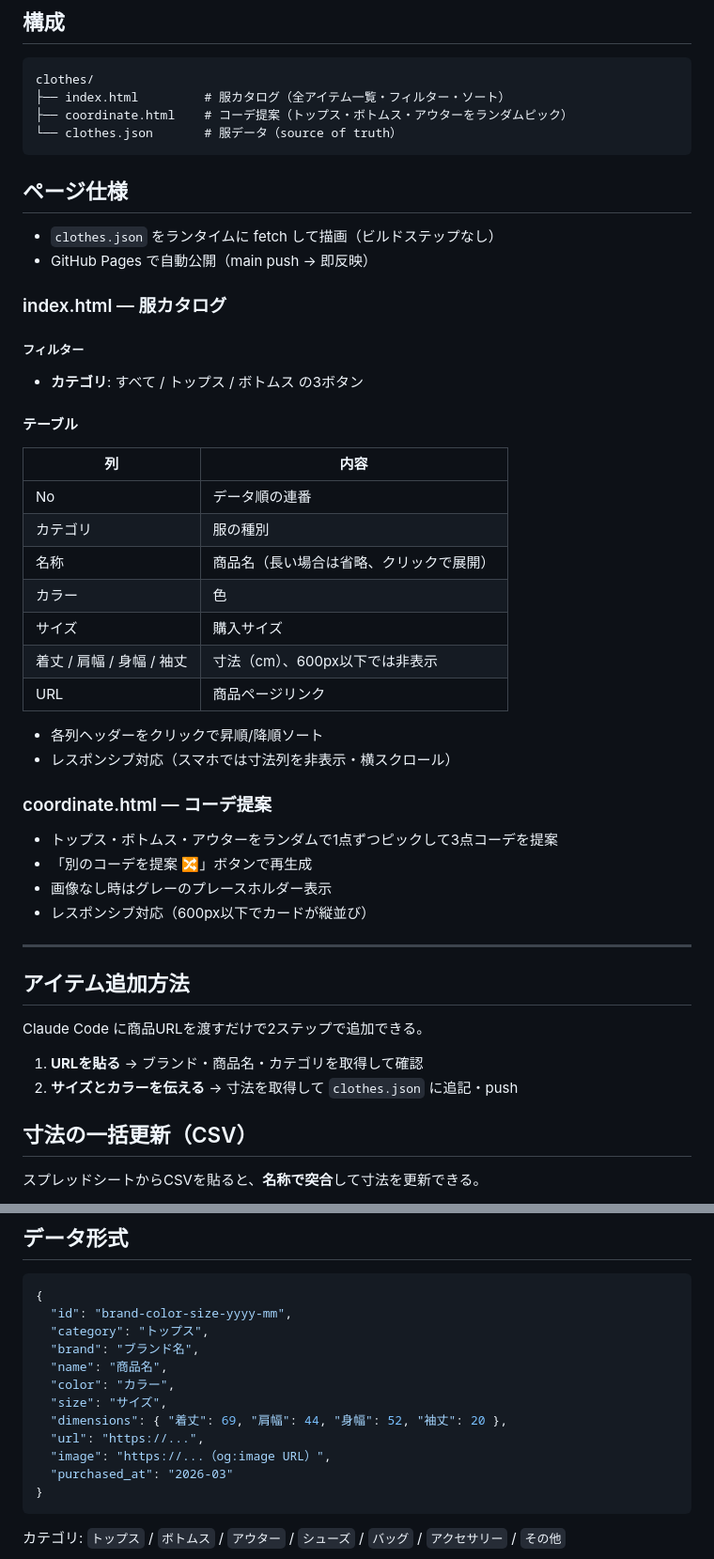
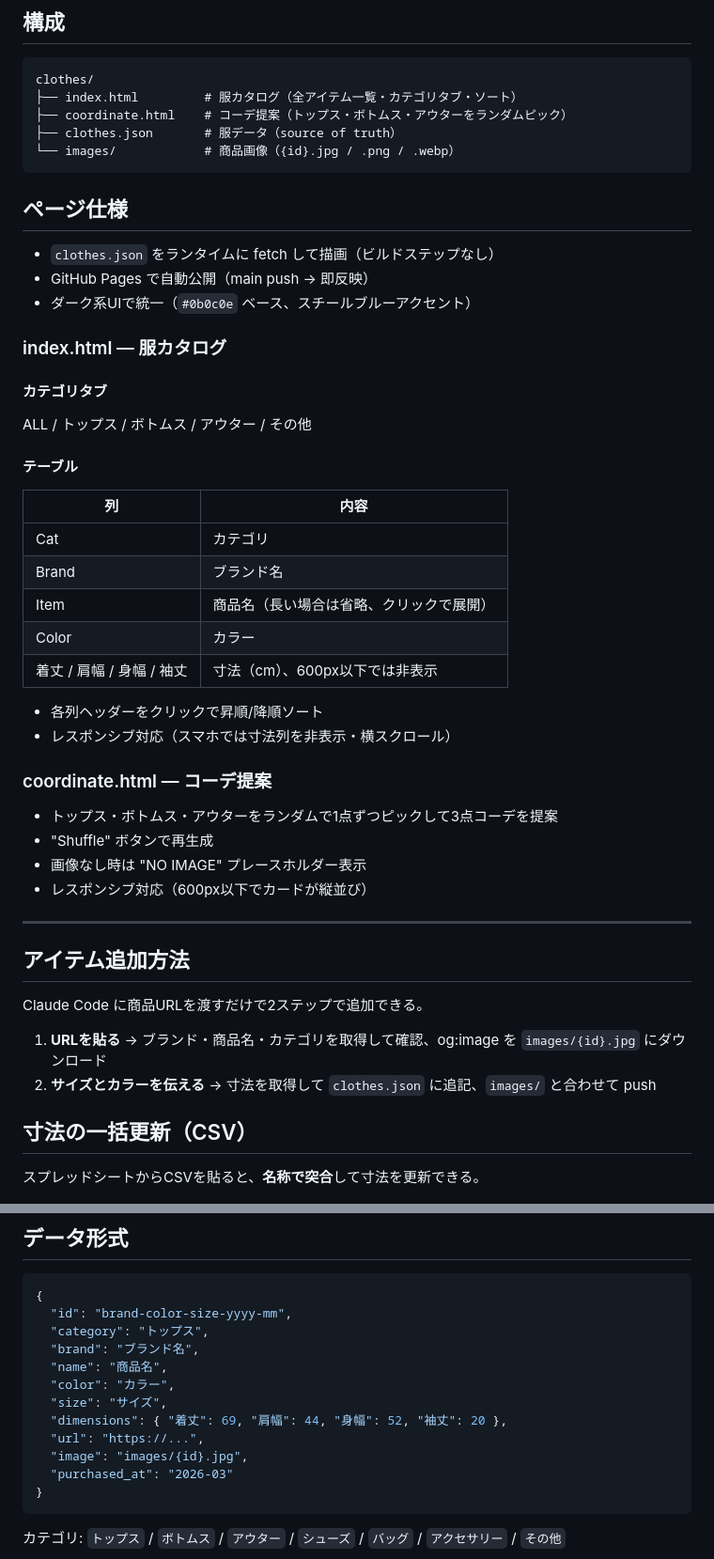
Before and after one commit to monoporhy/clothes, a Markdown page: README.md, 2 parts joined by grey strips. Shown at 94% size. GitHub-like rendering.

Commit message:
docs: README更新 - UI刷新・画像ローカル保存対応を反映
Co-Authored-By: Claude Sonnet 4.6 <noreply@anthropic.com>

````diff
--- a/README.md
+++ b/README.md
@@ -15,33 +15,33 @@
 
 ```
 clothes/
-├── index.html         # 服カタログ（全アイテム一覧・フィルター・ソート）
+├── index.html         # 服カタログ（全アイテム一覧・カテゴリタブ・ソート）
 ├── coordinate.html    # コーデ提案（トップス・ボトムス・アウターをランダムピック）
-└── clothes.json       # 服データ（source of truth）
+├── clothes.json       # 服データ（source of truth）
+└── images/            # 商品画像（{id}.jpg / .png / .webp）
 ```
 
 ## ページ仕様
 
 - `clothes.json` をランタイムに fetch して描画（ビルドステップなし）
 - GitHub Pages で自動公開（main push → 即反映）
+- ダーク系UIで統一（`#0b0c0e` ベース、スチールブルーアクセント）
 
 ### index.html — 服カタログ
 
-##### フィルター
+#### カテゴリタブ
 
-- **カテゴリ**: すべて / トップス / ボトムス の3ボタン
+ALL / トップス / ボトムス / アウター / その他
 
 #### テーブル
 
 | 列 | 内容 |
 |---|---|
-| No | データ順の連番 |
-| カテゴリ | 服の種別 |
-| 名称 | 商品名（長い場合は省略、クリックで展開） |
-| カラー | 色 |
-| サイズ | 購入サイズ |
+| Cat | カテゴリ |
+| Brand | ブランド名 |
+| Item | 商品名（長い場合は省略、クリックで展開） |
+| Color | カラー |
 | 着丈 / 肩幅 / 身幅 / 袖丈 | 寸法（cm）、600px以下では非表示 |
-| URL | 商品ページリンク |
 
 - 各列ヘッダーをクリックで昇順/降順ソート
 - レスポンシブ対応（スマホでは寸法列を非表示・横スクロール）
@@ -49,8 +49,8 @@ clothes/
 ### coordinate.html — コーデ提案
 
 - トップス・ボトムス・アウターをランダムで1点ずつピックして3点コーデを提案
-- 「別のコーデを提案 🔀」ボタンで再生成
-- 画像なし時はグレーのプレースホルダー表示
+- "Shuffle" ボタンで再生成
+- 画像なし時は "NO IMAGE" プレースホルダー表示
 - レスポンシブ対応（600px以下でカードが縦並び）
 
 ---
@@ -59,8 +59,8 @@ clothes/
 
 Claude Code に商品URLを渡すだけで2ステップで追加できる。
 
-1. **URLを貼る** → ブランド・商品名・カテゴリを取得して確認
-2. **サイズとカラーを伝える** → 寸法を取得して `clothes.json` に追記・push
+1. **URLを貼る** → ブランド・商品名・カテゴリを取得して確認、og:image を `images/{id}.jpg` にダウンロード
+2. **サイズとカラーを伝える** → 寸法を取得して `clothes.json` に追記、`images/` と合わせて push
 
 ## 寸法の一括更新（CSV）
 
@@ -86,7 +86,7 @@ CSVの列順: `カテゴリ, ブランド, 名称, カラー, サイズ, 着丈,
   "size": "サイズ",
   "dimensions": { "着丈": 69, "肩幅": 44, "身幅": 52, "袖丈": 20 },
   "url": "https://...",
-  "image": "https://...（og:image URL）",
+  "image": "images/{id}.jpg",
   "purchased_at": "2026-03"
 }
 ```
````
